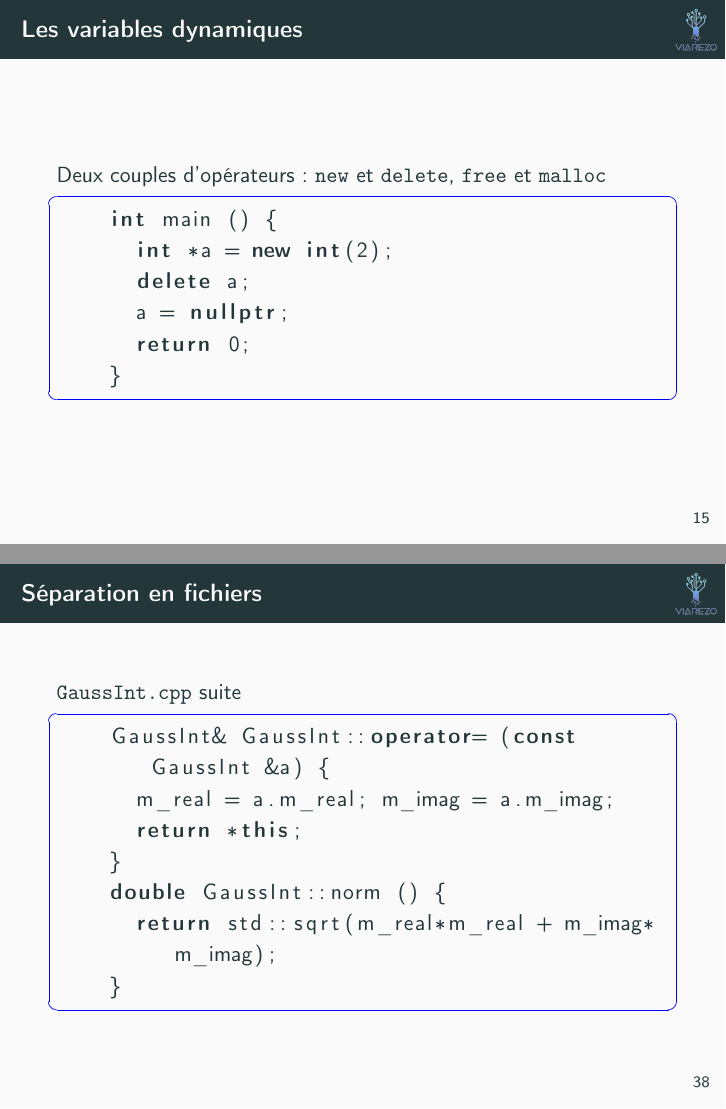
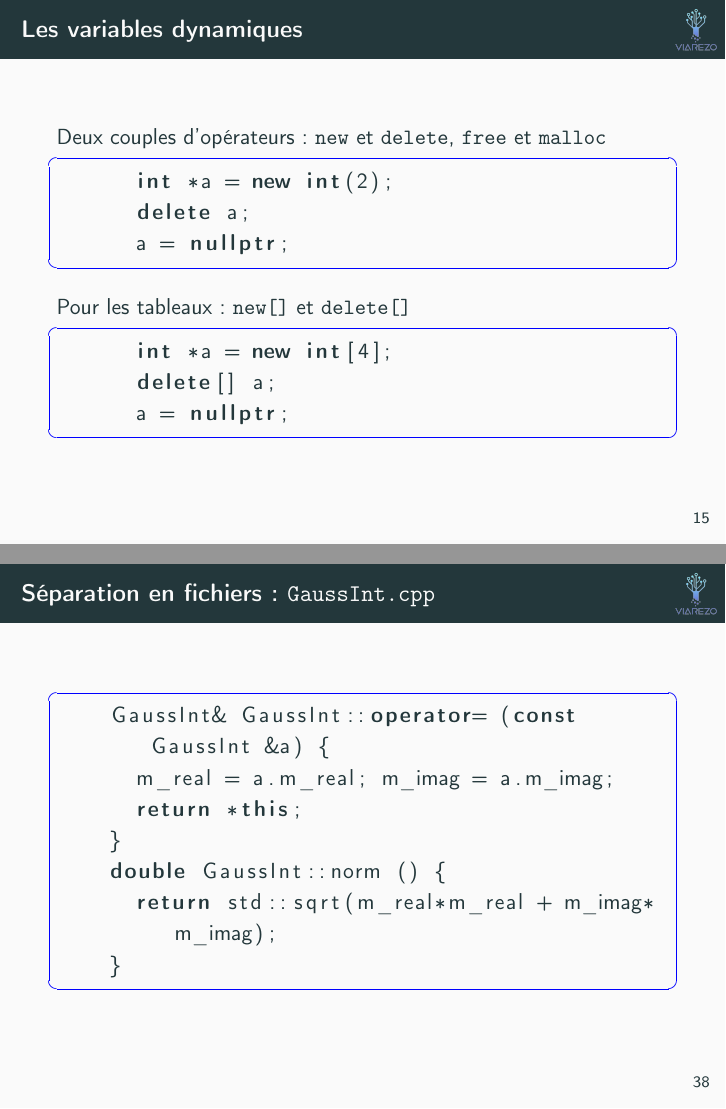
Before and after one commit to atauveron/formation-cpp, LaTeX slides (slides/slides.tex, which reads slides/cpp-101.tex, slides/cpp-poo.tex): pages 17 and 41 of 58, joined at a grey line. Compiled offline with pdfLaTeX.

Commit message:
Fixed layout of slides
Fixed layout of slides in cpp-poo.tex
Modified slide on new/delete in cpp-101.tex to add new[] and delete[]

```diff
--- a/slides/cpp-101.tex
+++ b/slides/cpp-101.tex
@@ -170,12 +170,16 @@
 \begin{frame}[fragile]{Les variables dynamiques}
   Deux couples d'opérateurs : \texttt{new} et \texttt{delete}, \texttt{free} et \texttt{malloc}
   \begin{lstlisting}
-    int main () {
       int *a = new int(2);
       delete a;
       a = nullptr;
-      return 0;
-    }
+  \end{lstlisting}
+
+  Pour les tableaux : \texttt{new[]} et \texttt{delete[]}
+  \begin{lstlisting}
+      int *a = new int[4];
+      delete[] a;
+      a = nullptr;
   \end{lstlisting}
 \end{frame}
 
--- a/slides/cpp-poo.tex
+++ b/slides/cpp-poo.tex
@@ -158,8 +156,7 @@
   \end{lstlisting}
 \end{frame}
 
-\begin{frame}[fragile]{Séparation en fichiers}
-  \texttt{GaussInt.cpp} suite
+\begin{frame}[fragile]{Séparation en fichiers : \texttt{GaussInt.cpp}}
   \begin{lstlisting}
     GaussInt& GaussInt::operator= (const GaussInt &a) {
       m_real = a.m_real; m_imag = a.m_imag;
```
Also changed, not shown: slides/cpp-101.tex (2 more changed lines), slides/cpp-poo.tex (6 more changed lines).
